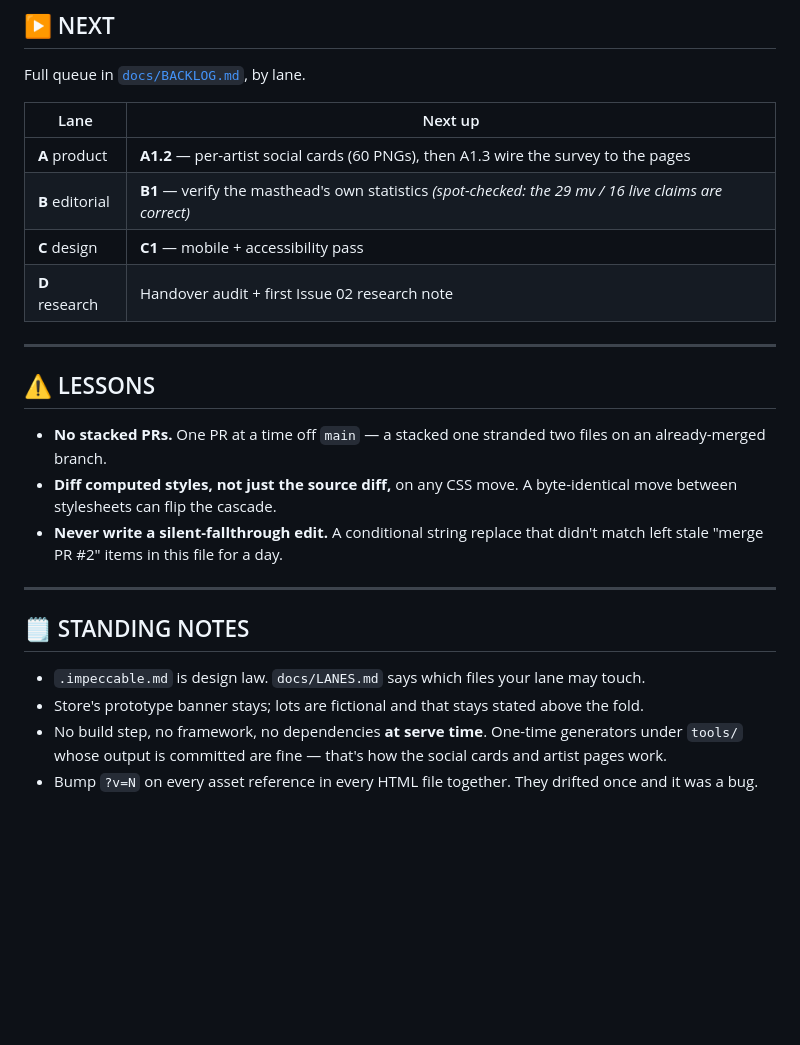
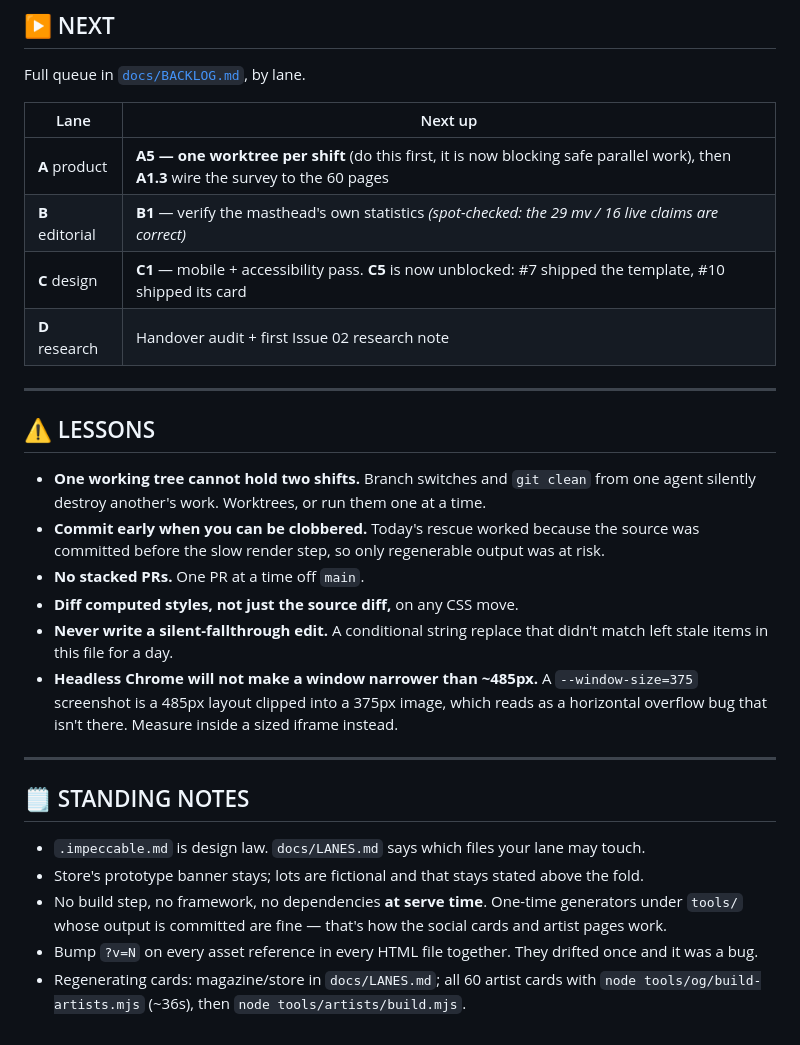
Before and after one commit to gedox/people-hate-jazz, a Markdown page: PROGRESS.md, the part around one of its changes. Drawn GitHub-style; blank space fills up the shorter version.

```diff
--- a/PROGRESS.md
+++ b/PROGRESS.md
@@ -48,18 +72,26 @@ Full queue in [`docs/BACKLOG.md`](docs/BACKLOG.md), by lane.
 
 | Lane | Next up |
 |---|---|
-| **A** product | **A1.2** — per-artist social cards (60 PNGs), then A1.3 wire the survey to the pages |
+| **A** product | **A5 — one worktree per shift** (do this first, it is now blocking safe parallel work), then **A1.3** wire the survey to the 60 pages |
 | **B** editorial | **B1** — verify the masthead's own statistics *(spot-checked: the 29 mv / 16 live claims are correct)* |
-| **C** design | **C1** — mobile + accessibility pass |
+| **C** design | **C1** — mobile + accessibility pass. **C5** is now unblocked: #7 shipped the template, #10 shipped its card |
 | **D** research | Handover audit + first Issue 02 research note |
 
 ---
 
 ## ⚠ LESSONS
 
-- **No stacked PRs.** One PR at a time off `main` — a stacked one stranded two files on an already-merged branch.
-- **Diff computed styles, not just the source diff,** on any CSS move. A byte-identical move between stylesheets can flip the cascade.
-- **Never write a silent-fallthrough edit.** A conditional string replace that didn't match left stale "merge PR #2" items in this file for a day.
+- **One working tree cannot hold two shifts.** Branch switches and `git clean` from one
+  agent silently destroy another's work. Worktrees, or run them one at a time.
+- **Commit early when you can be clobbered.** Today's rescue worked because the source was
+  committed before the slow render step, so only regenerable output was at risk.
+- **No stacked PRs.** One PR at a time off `main`.
+- **Diff computed styles, not just the source diff,** on any CSS move.
+- **Never write a silent-fallthrough edit.** A conditional string replace that didn't match
+  left stale items in this file for a day.
+- **Headless Chrome will not make a window narrower than ~485px.** A `--window-size=375`
+  screenshot is a 485px layout clipped into a 375px image, which reads as a horizontal
+  overflow bug that isn't there. Measure inside a sized iframe instead.
 
 ---
 
@@ -67,5 +99,8 @@ Full queue in [`docs/BACKLOG.md`](docs/BACKLOG.md), by lane.
 
 - `.impeccable.md` is design law. `docs/LANES.md` says which files your lane may touch.
 - Store's prototype banner stays; lots are fictional and that stays stated above the fold.
-- No build step, no framework, no dependencies **at serve time**. One-time generators under `tools/` whose output is committed are fine — that's how the social cards and artist pages work.
+- No build step, no framework, no dependencies **at serve time**. One-time generators under
+  `tools/` whose output is committed are fine — that's how the social cards and artist pages work.
 - Bump `?v=N` on every asset reference in every HTML file together. They drifted once and it was a bug.
+- Regenerating cards: magazine/store in `docs/LANES.md`; all 60 artist cards with
+  `node tools/og/build-artists.mjs` (~36s), then `node tools/artists/build.mjs`.
```
Also changed, not shown: other parts of PROGRESS.md (+34 -10 lines), docs/BACKLOG.md (+30 -1 lines).
